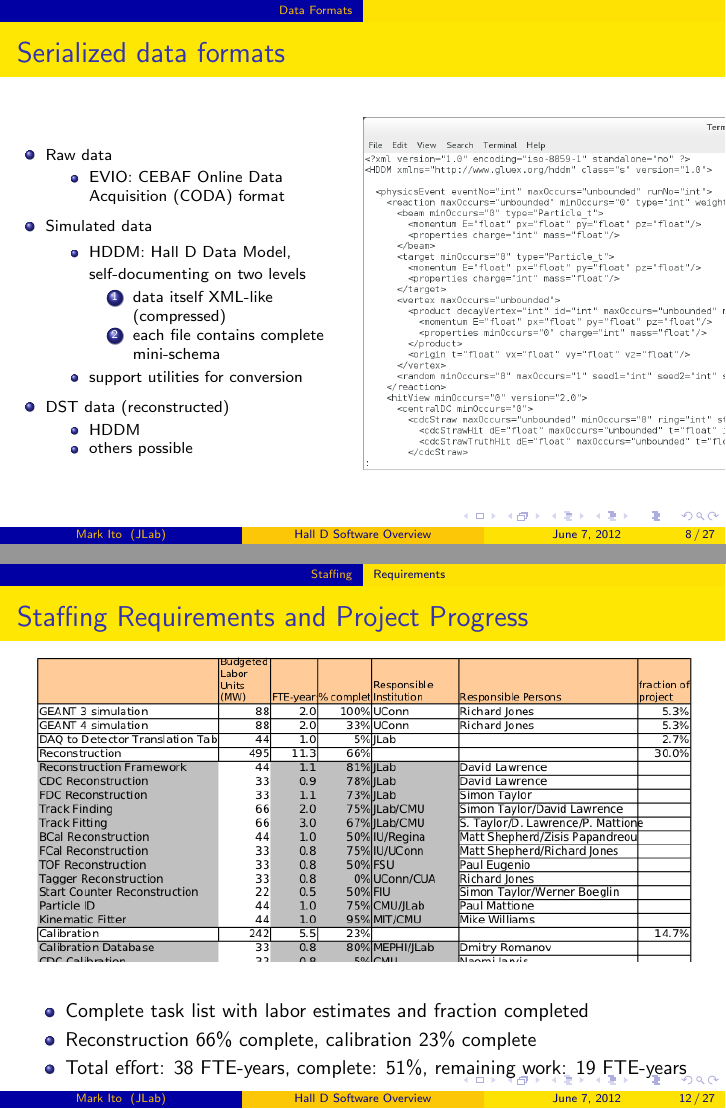
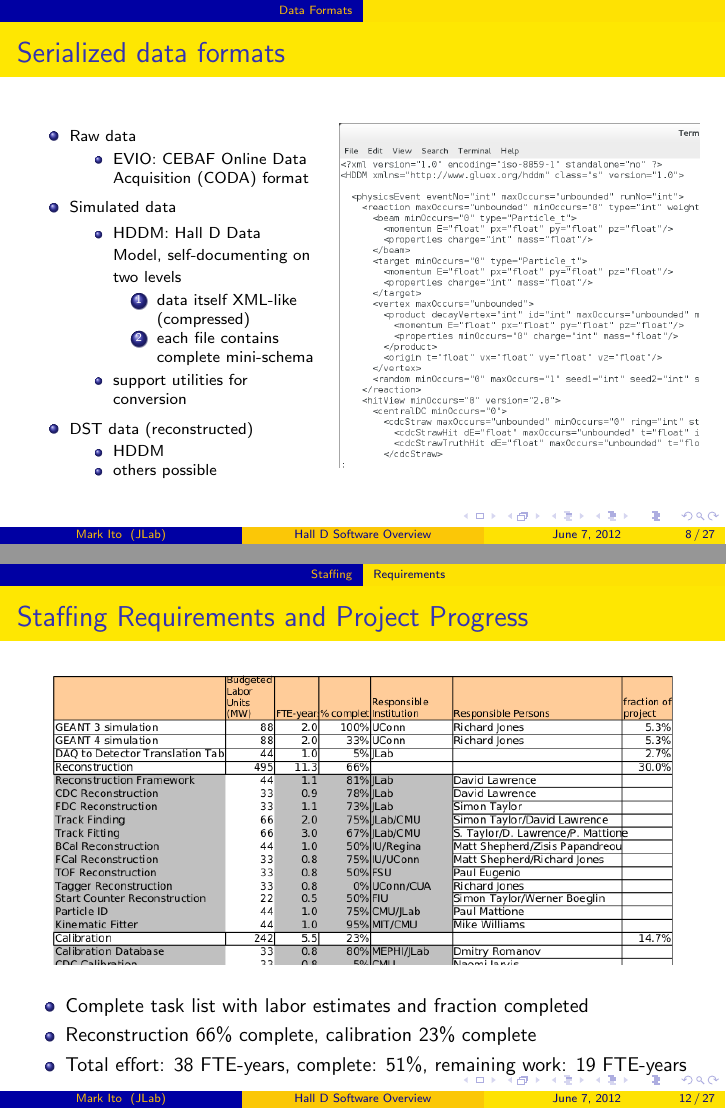
Before and after one commit to markito3/gluex_talks, LaTeX slides (software_review/software_overview_halld.tex): pages 8 and 12 of 27, joined at a grey line. Compiled offline with pdfLaTeX.

Commit message:
fix overfull hboxs

```diff
--- a/software_review/software_overview_halld.tex
+++ b/software_review/software_overview_halld.tex
@@ -159,7 +159,7 @@
 \ft{Serialized data formats}
 
 \begin{columns}[c]
-\begin{column}{2.5in}
+\begin{column}{2.0in}
 \bi\scriptsize
 \I Raw data
    \bi\scriptsize
@@ -268,7 +268,11 @@
 
 \f{
 \ft{Staffing Requirements and Project Progress}
-\includegraphics[width=4.75in]{OfflineComputingActivities2012Zoom.png}
+
+\bc
+\includegraphics[width=4.5in]{OfflineComputingActivities2012Zoom.png}
+\ec
+
 \bi\small
 \I Complete task list with labor estimates and fraction completed
 \I Reconstruction 66\% complete, calibration 23\% complete
```
Also changed, not shown: software_review/hddm_template.png, software_review/software_overview_halld.tex (4 more changed lines).
